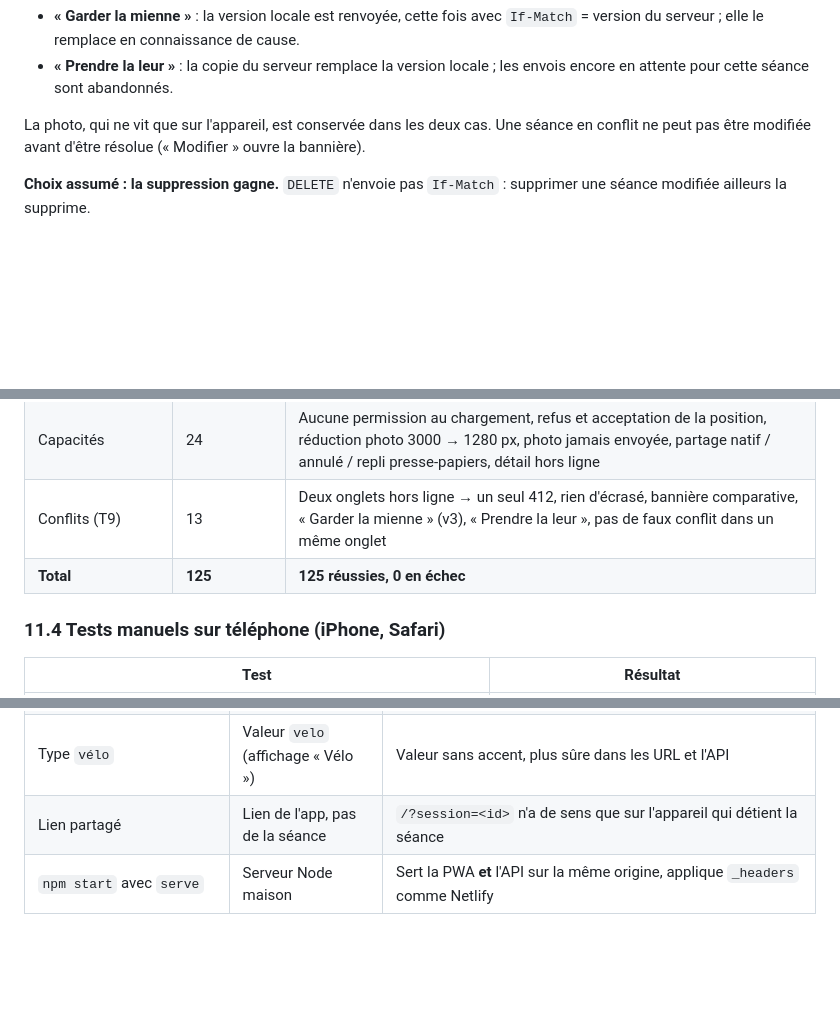
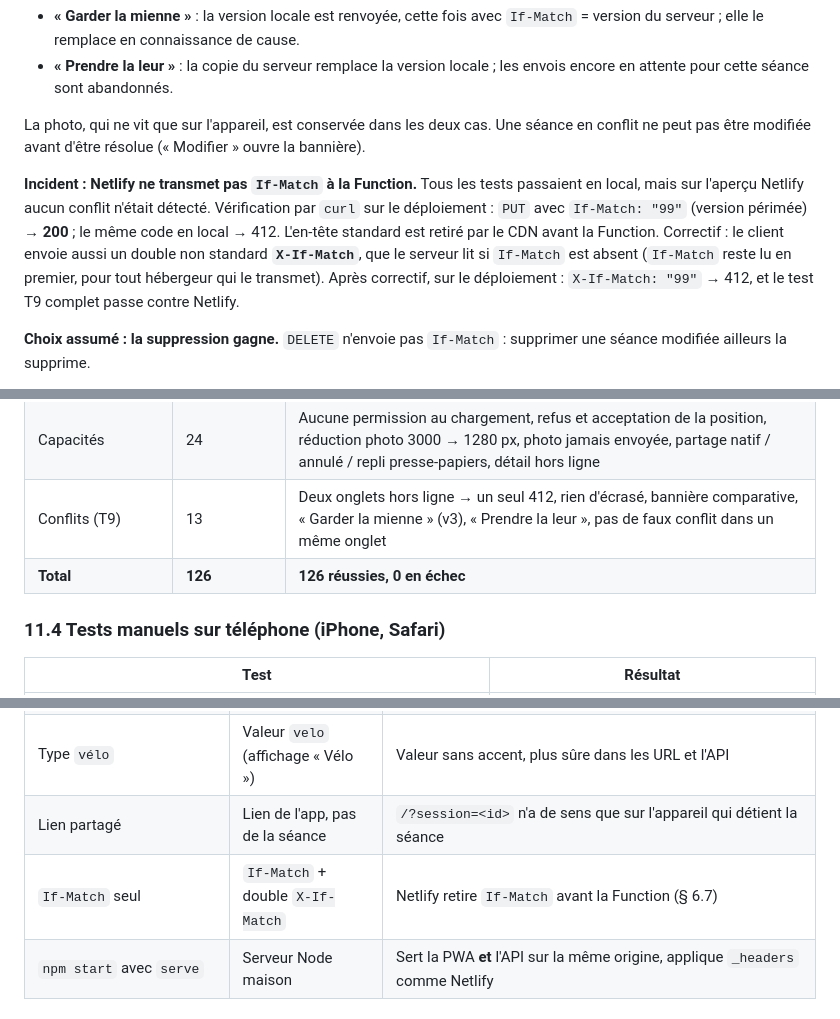
Before and after one commit to touilmohammed/pulsetrack, a Markdown page: DOC-TECHNIQUE.md, 3 parts joined by grey strips. Drawn GitHub-style; blank space fills up the shorter version.

```diff
--- a/DOC-TECHNIQUE.md
+++ b/DOC-TECHNIQUE.md
@@ -220,6 +220,8 @@ PulseTrack tient donc un numéro de **révision locale** : `localRev` (incrémen
 
 La photo, qui ne vit que sur l'appareil, est conservée dans les deux cas. Une séance en conflit ne peut pas être modifiée avant d'être résolue (« Modifier » ouvre la bannière).
 
+**Incident : Netlify ne transmet pas `If-Match` à la Function.** Tous les tests passaient en local, mais sur l'aperçu Netlify aucun conflit n'était détecté. Vérification par `curl` sur le déploiement : `PUT` avec `If-Match: "99"` (version périmée) → **200** ; le même code en local → 412. L'en-tête standard est retiré par le CDN avant la Function. Correctif : le client envoie aussi un double non standard **`X-If-Match`**, que le serveur lit si `If-Match` est absent (`If-Match` reste lu en premier, pour tout hébergeur qui le transmet). Après correctif, sur le déploiement : `X-If-Match: "99"` → 412, et le test T9 complet passe contre Netlify.
+
 **Choix assumé : la suppression gagne.** `DELETE` n'envoie pas `If-Match` : supprimer une séance modifiée ailleurs la supprime.
 
 **Validation (T9).** `tests/conflicts.e2e.mjs` ouvre deux onglets hors ligne qui modifient la même séance (durée 11 dans l'un, 22 dans l'autre), puis rétablit le réseau : un seul 412, serveur à 11 (v2), local à 22 avec la copie 11, bannière affichée ; « Garder la mienne » → serveur à 22 (v3) ; second tour avec « Prendre la leur » → local repris à la valeur du serveur, rien renvoyé ; enfin deux modifications dans le même onglet → aucun conflit (13 vérifications).
@@ -350,7 +352,7 @@ INP n'est pas mesurable en laboratoire ; le Total Blocking Time (0 ms) en est l'
 | Synchronisation | 23 | Outbox hors ligne, rejeu sans doublon, serveur coupé alors que `navigator.onLine` est vrai, 4xx définitive, lecture réseau d'abord, **Background Sync seul** (page hors ligne, événement `sync` déclenché dans le SW) |
 | Capacités | 24 | Aucune permission au chargement, refus et acceptation de la position, réduction photo 3000 → 1280 px, photo jamais envoyée, partage natif / annulé / repli presse-papiers, détail hors ligne |
 | Conflits (T9) | 13 | Deux onglets hors ligne → un seul 412, rien d'écrasé, bannière comparative, « Garder la mienne » (v3), « Prendre la leur », pas de faux conflit dans un même onglet |
-| **Total** | **125** | **125 réussies, 0 en échec** |
+| **Total** | **126** | **126 réussies, 0 en échec** |
 
 ### 11.4 Tests manuels sur téléphone (iPhone, Safari)
 
@@ -388,6 +390,7 @@ INP n'est pas mesurable en laboratoire ; le Total Blocking Time (0 ms) en est l'
 | `syncState` : `synced`, `pending`, `conflict` | + `error` | Représenter une séance refusée définitivement (4xx) sans bloquer la file |
 | Type `vélo` | Valeur `velo` (affichage « Vélo ») | Valeur sans accent, plus sûre dans les URL et l'API |
 | Lien partagé | Lien de l'app, pas de la séance | `/?session=<id>` n'a de sens que sur l'appareil qui détient la séance |
+| `If-Match` seul | `If-Match` + double `X-If-Match` | Netlify retire `If-Match` avant la Function (§ 6.7) |
 | `npm start` avec `serve` | Serveur Node maison | Sert la PWA **et** l'API sur la même origine, applique `_headers` comme Netlify |
 
 ### 12.3 Suite possible
```
Also changed, not shown: other parts of DOC-TECHNIQUE.md (+3 -3 lines), README.md (+1 -1 lines).
